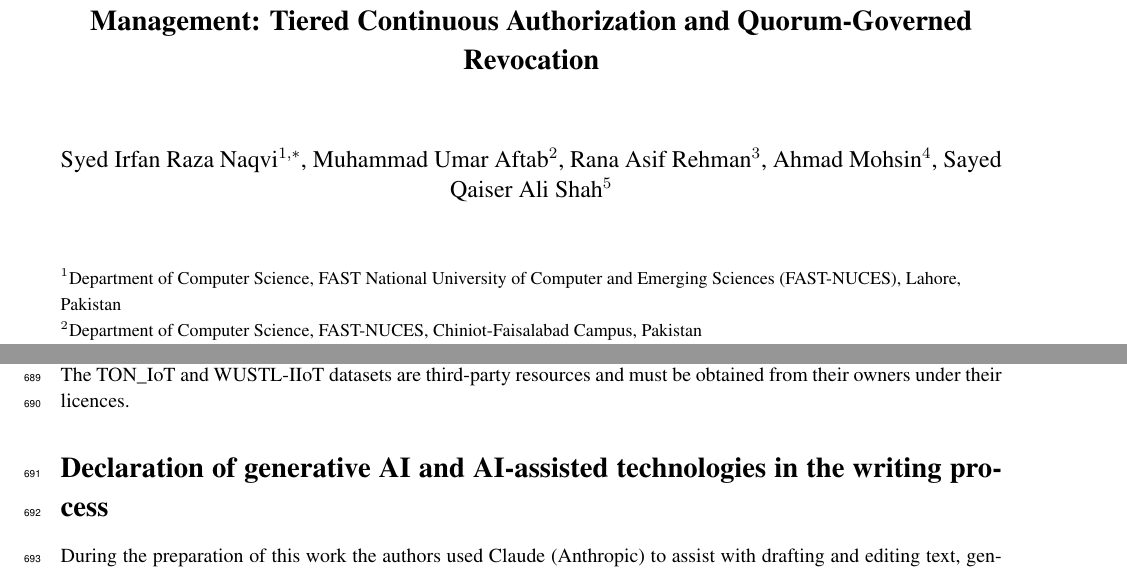
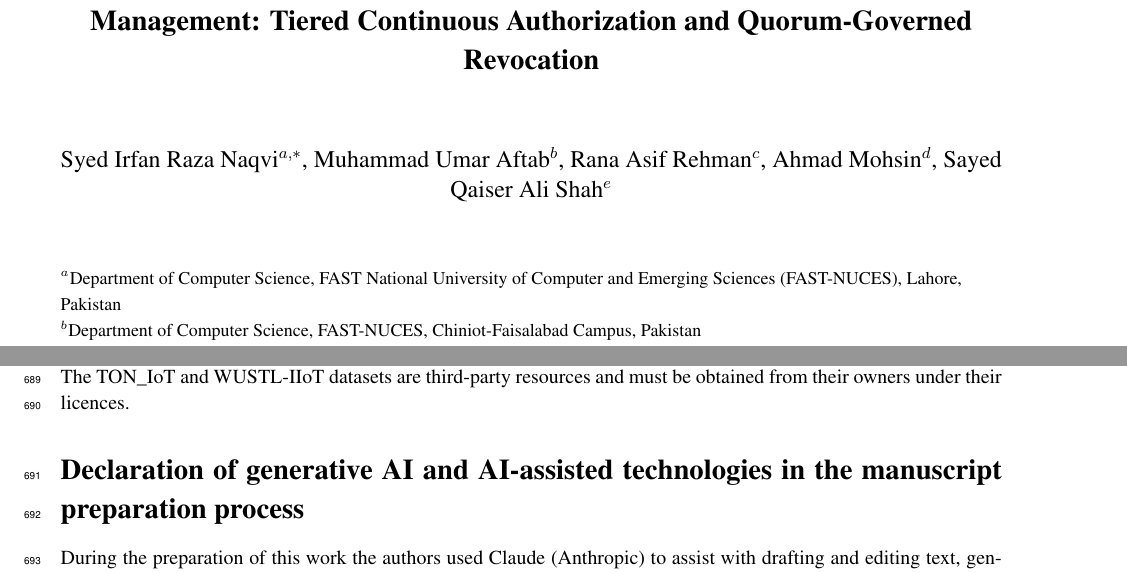
Before and after one commit to irfanrazanaqvi/BCZT_IDM_IoT_experments_code, a LaTeX paper (jisa/main_jisa.tex, which reads jisa/sec_declarations.tex): two parts of pages 1 and 19 of 21, joined at a grey line, cut so that both start at the same text. Compiled offline with pdfLaTeX.

Commit message:
JISA guide compliance: lowercase affiliation letters, AI declaration title
Co-Authored-By: Claude Sonnet 5.5 <noreply@anthropic.com>
Claude-Session: https://claude.ai/code/session_01RqUX5WFUEvAQJTWicthF65

```diff
--- a/jisa/main_jisa.tex
+++ b/jisa/main_jisa.tex
@@ -28,14 +28,14 @@
 \begin{center}
 {\Large\bfseries \paperTitle\par}
 \vspace{1.2cm}
-{\large Syed Irfan Raza Naqvi$^{1,*}$, Muhammad Umar Aftab$^{2}$, Rana Asif Rehman$^{3}$, Ahmad Mohsin$^{4}$, Sayed Qaiser Ali Shah$^{5}$\par}
+{\large Syed Irfan Raza Naqvi$^{a,*}$, Muhammad Umar Aftab$^{b}$, Rana Asif Rehman$^{c}$, Ahmad Mohsin$^{d}$, Sayed Qaiser Ali Shah$^{e}$\par}
 \vspace{0.8cm}
 \begin{flushleft}\small\setstretch{1.2}
-$^{1}$Department of Computer Science, FAST National University of Computer and Emerging Sciences (FAST-NUCES), Lahore, Pakistan\\
-$^{2}$Department of Computer Science, FAST-NUCES, Chiniot-Faisalabad Campus, Pakistan\\
-$^{3}$Faculty of Engineering and Technology, Muscat University, Oman\\
-$^{4}$School of Science, Computing and Security Discipline, Edith Cowan University, 270 Joondalup Drive, Joondalup WA 6027, Australia\\
-$^{5}$Department of Computer Science, International Islamic University (IIU), Islamabad, Pakistan\\[1.2em]
+$^{a}$Department of Computer Science, FAST National University of Computer and Emerging Sciences (FAST-NUCES), Lahore, Pakistan\\
+$^{b}$Department of Computer Science, FAST-NUCES, Chiniot-Faisalabad Campus, Pakistan\\
+$^{c}$Faculty of Engineering and Technology, Muscat University, Oman\\
+$^{d}$School of Science, Computing and Security Discipline, Edith Cowan University, 270 Joondalup Drive, Joondalup WA 6027, Australia\\
+$^{e}$Department of Computer Science, International Islamic University (IIU), Islamabad, Pakistan\\[1.2em]
 $^{*}$\textbf{Corresponding author:} Syed Irfan Raza Naqvi, \texttt{l259000@lhr.nu.edu.pk}, \texttt{irfanrazanaqvi9@gmail.com}\\[0.8em]
 \textbf{Other author emails:} \texttt{umar.aftab@nu.edu.pk}, \texttt{rasif@muscatuniversity.edu.om}, \texttt{a.mohsin@ecu.edu.au}, \texttt{qaiser.ali@iiu.edu.pk}
 \end{flushleft}
--- a/jisa/sec_declarations.tex
+++ b/jisa/sec_declarations.tex
@@ -15,5 +15,5 @@ This research did not receive any specific grant from funding agencies in the pu
 \section*{Data availability}
 The contracts, simulation and experiment scripts, and all result files are openly available at \href{https://github.com/irfanrazanaqvi/BCZT_IDM_IoT_experments_code}{github.com/irfanrazanaqvi/BCZT\_IDM\_IoT\_experments\_code}. The TON\_IoT and WUSTL-IIoT datasets are third-party resources and must be obtained from their owners under their licences.
 
-\section*{Declaration of generative AI and AI-assisted technologies in the writing process}
+\section*{Declaration of generative AI and AI-assisted technologies in the manuscript preparation process}
 During the preparation of this work the authors used Claude (Anthropic) to assist with drafting and editing text, generating and debugging experiment and figure code, and organising the reference list. After using this tool, the authors reviewed and edited the content as needed and take full responsibility for the content of the publication. \confirm
```
Also changed, not shown: jisa/main_jisa.pdf.
